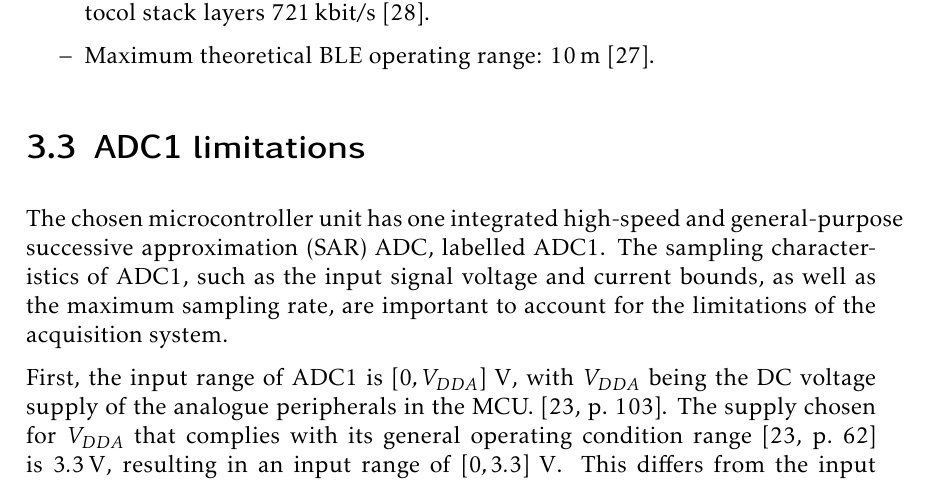
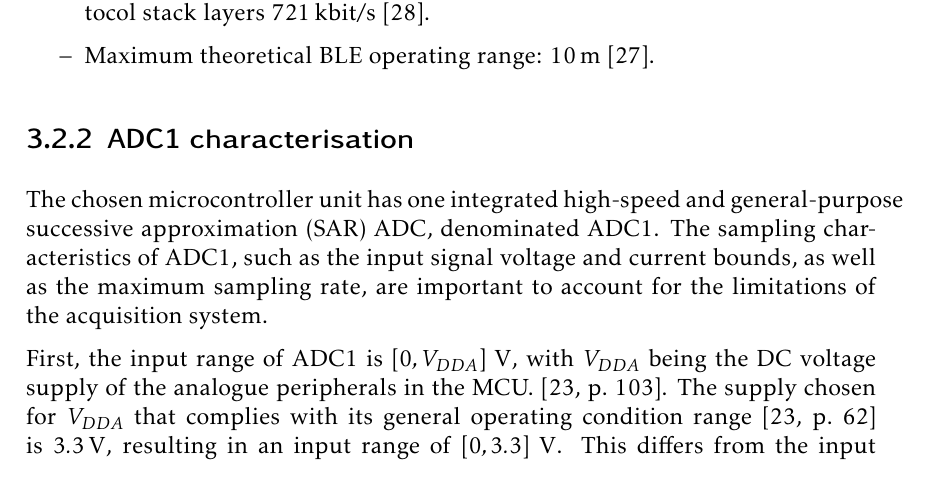
Before and after one commit to mooncos/tfg, a LaTeX thesis (main.tex, which reads chapters/radar.tex): part of page 33 of 74, cut so that both start at the same text. Compiled offline with pdfLaTeX.

Commit message:
autosave 03/01/2023-22:06:50

```diff
--- a/chapters/radar.tex
+++ b/chapters/radar.tex
@@ -110,9 +110,9 @@ Additionally, the MCU has an integrated ARM Cortex-M0+ wireless co-processor tha
 	\item Maximum theoretical BLE operating range: \SI{10}{\meter} \cite{Bluetooth52}.
 \end{itemize}
 
-\section{ADC1 limitations}
+\subsection{ADC1 characterisation}
 
-The chosen microcontroller unit has one integrated high-speed and general-purpose successive approximation (SAR) ADC, labelled ADC1. The sampling characteristics of ADC1, such as the input signal voltage and current bounds, as well as the maximum sampling rate, are important to account for the limitations of the acquisition system.
+The chosen microcontroller unit has one integrated high-speed and general-purpose successive approximation (SAR) ADC, denominated ADC1. The sampling characteristics of ADC1, such as the input signal voltage and current bounds, as well as the maximum sampling rate, are important to account for the limitations of the acquisition system.
 
 First, the input range of ADC1 is $[0, V_{DDA}]\ \si{\volt}$, with $V_{DDA}$ being the DC voltage supply of the analogue peripherals in the MCU.
 \cite[p.~103]{STMicroelectronics2022}. The supply chosen for $V_{DDA}$ that complies with its general operating condition range \cite[p.~62]{STMicroelectronics2022} is \SI{3.3}{\volt}, resulting in an input range of $[0, 3.3]\ \si{\volt}$. This differs from the input signal range expressed in \cref{eqn:iq_volts}, so scaling and DC-shifting of the signal are necessary.
```
